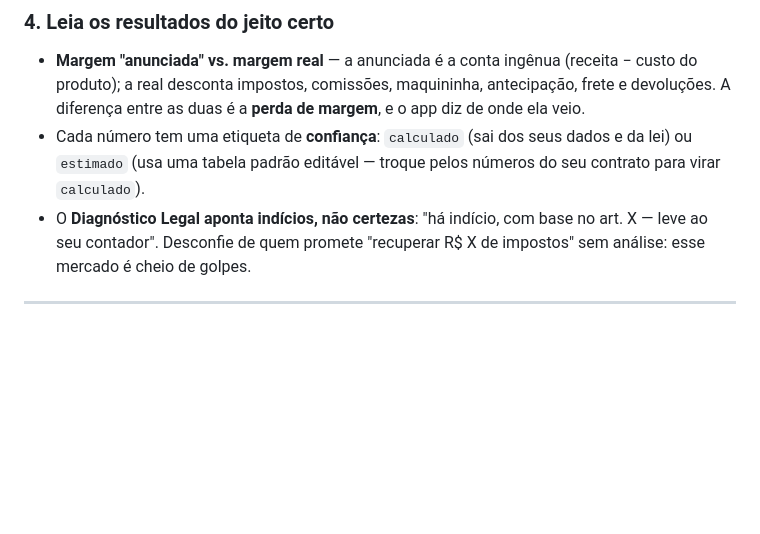
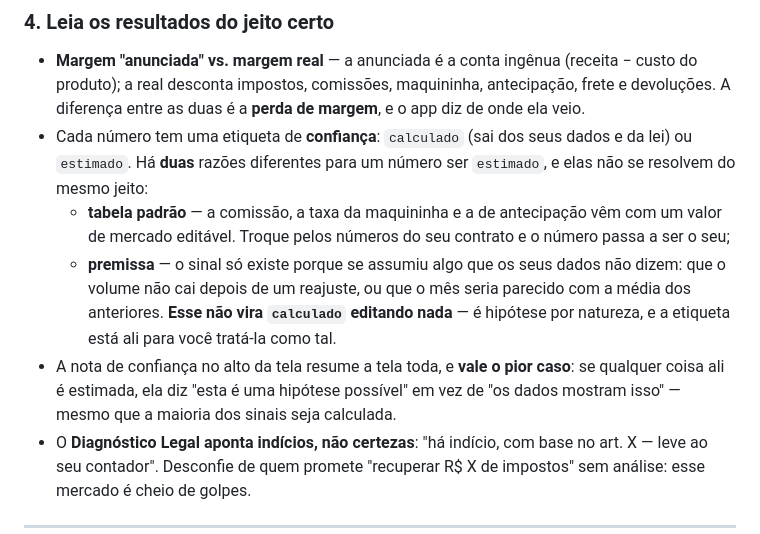
Before and after one commit to robertochiocca/carchuna, a Markdown page: TUTORIAL.md, the part around the change. GitHub-like rendering; blank space fills up the shorter version.

Commit message:
docs: as duas razões para um número ser estimado, e o pior caso na tela
O tutorial ficou errado quando b613270 ampliou o significado de
`estimado`. Ele dizia: "`estimado` (usa uma tabela padrão editável —
troque pelos números do seu contrato para virar `calculado`)". Depois da
correção isso é meia verdade, e a metade que falta é justamente a que o
lojista não consegue resolver.

Passou a distinguir as duas razões, porque elas não se resolvem do mesmo
jeito: tabela padrão vira `calculado` quando você digita o número do seu
contrato; premissa (volume que não cai depois do reajuste, mês parecido
com a média dos anteriores) não vira `calculado` editando nada, porque é
hipótese por natureza. Quem seguisse o texto antigo trocaria as taxas
pelas do contrato e ficaria esperando o sinal de frete virar `calculado`
— nunca ia virar.

Documenta também a regra nova da nota do alto da tela: ela resume a tela
toda e vale o pior caso, mesmo com maioria calculada.

O README foi conferido e não precisou de reparo: a linha das tabelas
editáveis fala especificamente dos defaults de comissão, adquirência e
antecipação, que continuam sendo o caso da tabela, e não afirma ser o
único motivo.

Co-Authored-By: Claude Opus 5 <noreply@anthropic.com>
Claude-Session: https://claude.ai/code/session_01BLwM6Mxt5SgtAno3Efh77n

```diff
--- a/TUTORIAL.md
+++ b/TUTORIAL.md
@@ -162,8 +162,19 @@ Também na barra lateral:
   maquininha, antecipação, frete e devoluções. A diferença entre as duas é a
   **perda de margem**, e o app diz de onde ela veio.
 - Cada número tem uma etiqueta de **confiança**: `calculado` (sai dos seus
-  dados e da lei) ou `estimado` (usa uma tabela padrão editável — troque pelos
-  números do seu contrato para virar `calculado`).
+  dados e da lei) ou `estimado`. Há **duas** razões diferentes para um número
+  ser `estimado`, e elas não se resolvem do mesmo jeito:
+  - **tabela padrão** — a comissão, a taxa da maquininha e a de antecipação vêm
+    com um valor de mercado editável. Troque pelos números do seu contrato e o
+    número passa a ser o seu;
+  - **premissa** — o sinal só existe porque se assumiu algo que os seus dados
+    não dizem: que o volume não cai depois de um reajuste, ou que o mês seria
+    parecido com a média dos anteriores. **Esse não vira `calculado` editando
+    nada** — é hipótese por natureza, e a etiqueta está ali para você tratá-la
+    como tal.
+- A nota de confiança no alto da tela resume a tela toda, e **vale o pior caso**:
+  se qualquer coisa ali é estimada, ela diz "esta é uma hipótese possível" em vez
+  de "os dados mostram isso" — mesmo que a maioria dos sinais seja calculada.
 - O **Diagnóstico Legal aponta indícios, não certezas**: "há indício, com base
   no art. X — leve ao seu contador". Desconfie de quem promete "recuperar
   R$ X de impostos" sem análise: esse mercado é cheio de golpes.
```
